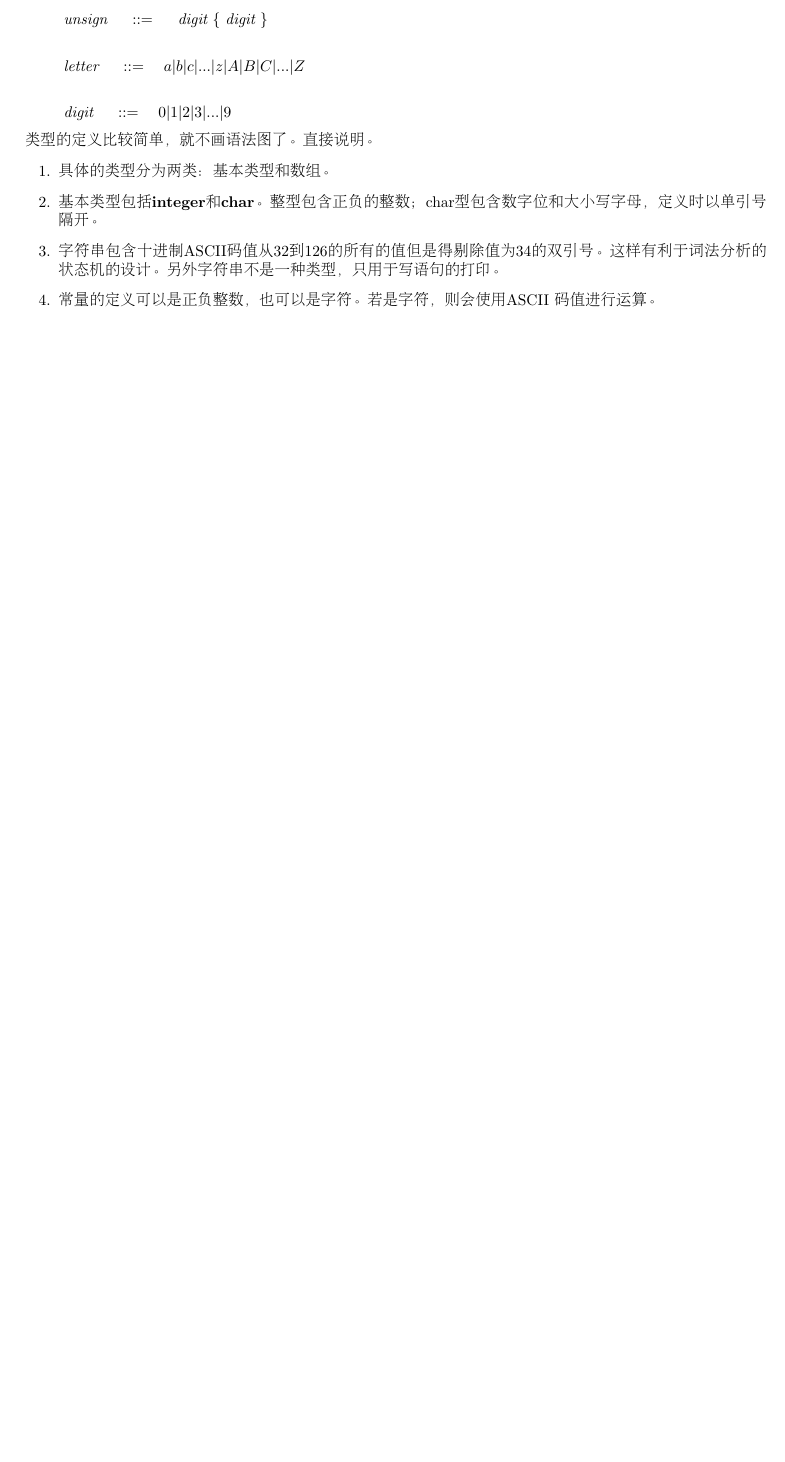
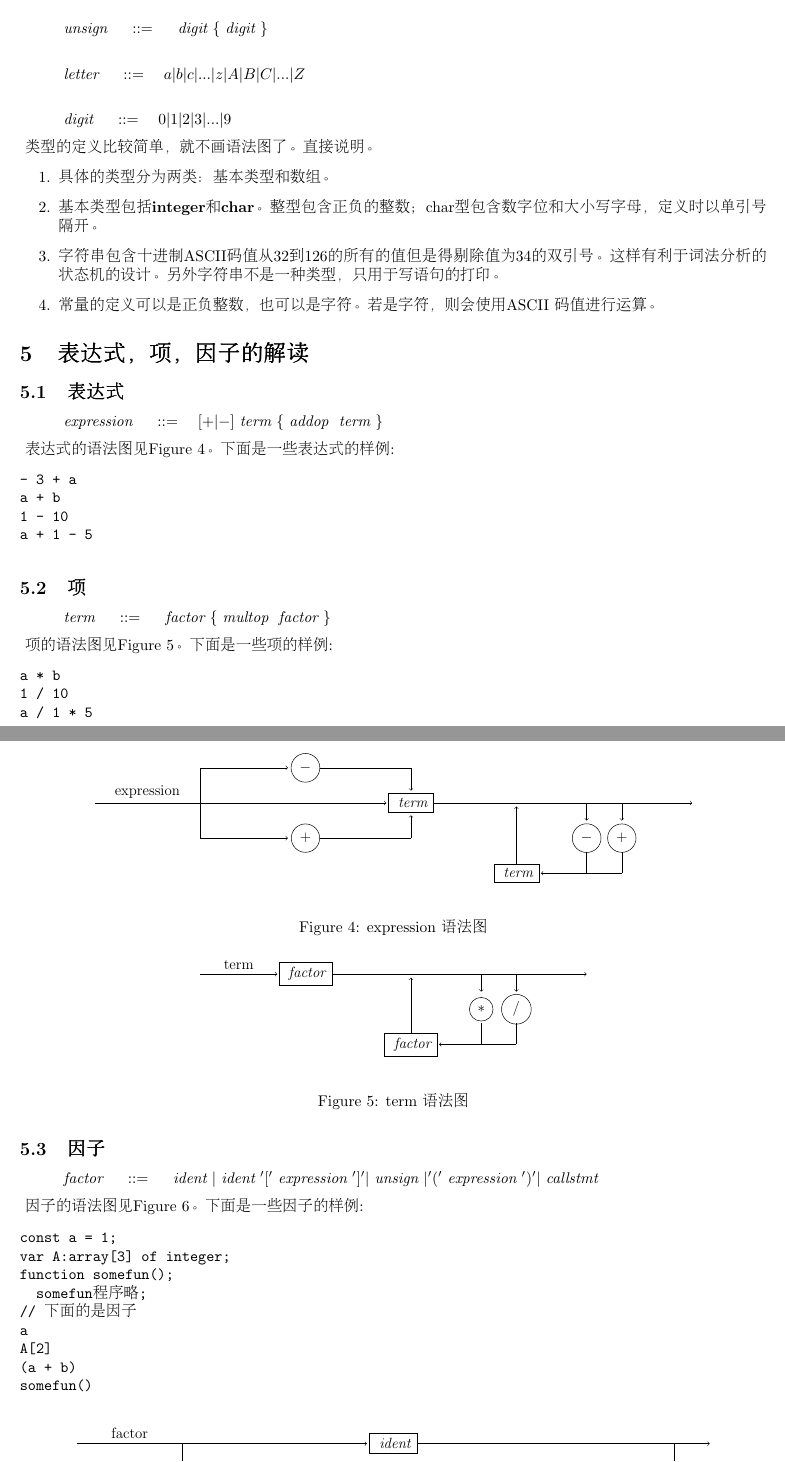
Before and after one commit to Jeanhwea/Compiler, a LaTeX document (wiki/pl0.tex, which reads wiki/SEC/sec2.tex): part of page 7 of 7 before the commit and two parts of pages 7 and 8 of 10 after it, the two joined at a grey line, cut so that both start at the same text, the shorter picture padded with empty space. Compiled offline with pdfLaTeX.

Commit message:
文法解读完成

```diff
--- a/wiki/SEC/sec2.tex
+++ b/wiki/SEC/sec2.tex
@@ -149,3 +149,52 @@ end
 	\item 常量的定义可以是正负整数，也可以是字符。若是字符，则会使用ASCII
 		码值进行运算。
 \end{enumerate}
+\section{表达式，项，因子的解读}
+\subsection{表达式}
+\input{./GRAM/22.tex}
+表达式的语法图见Figure~\ref{expression}。
+下面是一些表达式的样例:
+\begin{verbatim}
+- 3 + a
+a + b
+1 - 10
+a + 1 - 5
+\end{verbatim}
+\begin{figure}[h!]
+\begin{center}
+    \includegraphics[scale=.8]{Figures/expression.eps}
+\end{center}
+\caption{expression 语法图}
+\label{expression}
+\end{figure}
+\subsection{项}
+\input{./GRAM/23.tex}
+项的语法图见Figure~\ref{term}。
+下面是一些项的样例:
+\begin{verbatim}
+a * b
+1 / 10
+a / 1 * 5
+\end{verbatim}
+\begin{figure}[h!]
+\begin{center}
+    \includegraphics[scale=.8]{Figures/term.eps}
+\end{center}
+\caption{term 语法图}
+\label{term}
+\end{figure}
+\subsection{因子}
+\input{./GRAM/24.tex}
+因子的语法图见Figure~\ref{factor}。
+下面是一些因子的样例:
+\begin{verbatim}
+const a = 1;
+var A:array[3] of integer;
+function somefun();
+  somefun程序略;
+// 下面的是因子
+a
+A[2]
+(a + b)
+somefun()
+\end{verbatim}
```
Also changed, not shown: wiki/pl0.pdf, wiki/SEC/sec2.tex (32 more changed lines).
